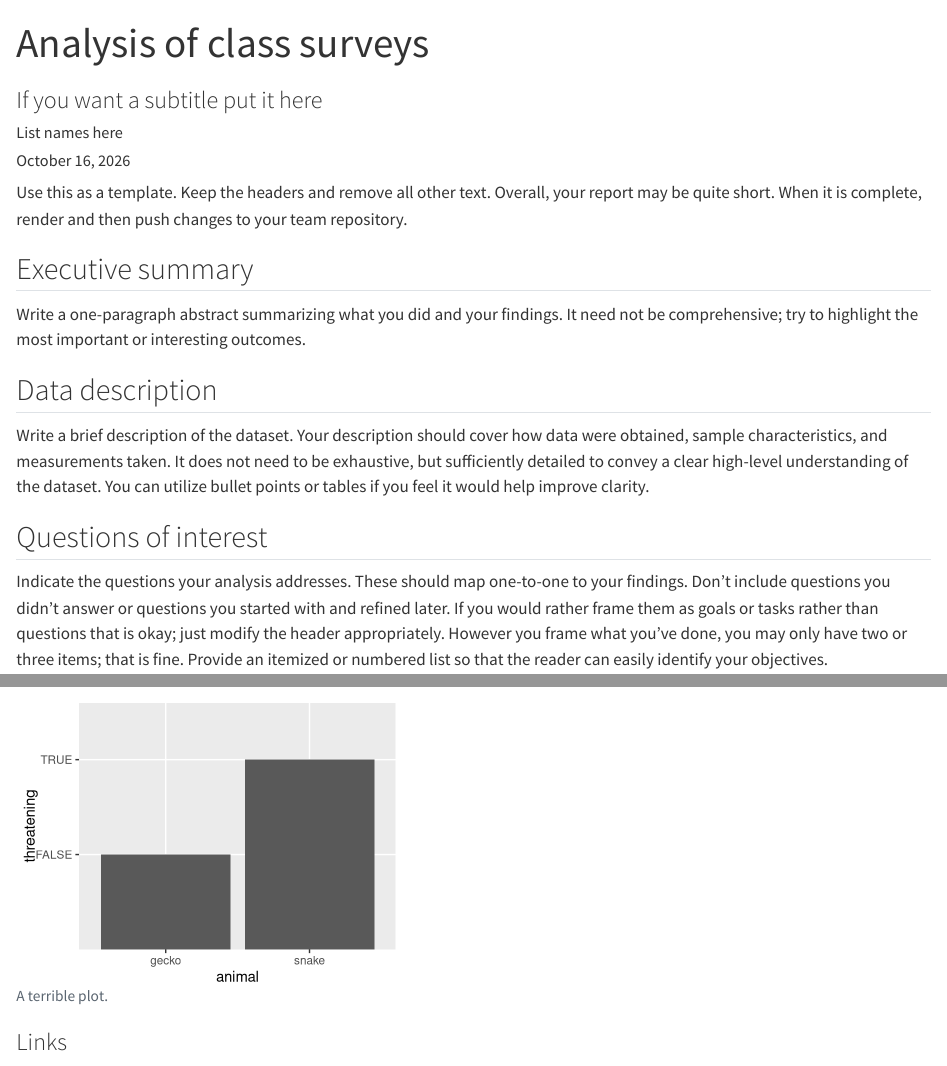
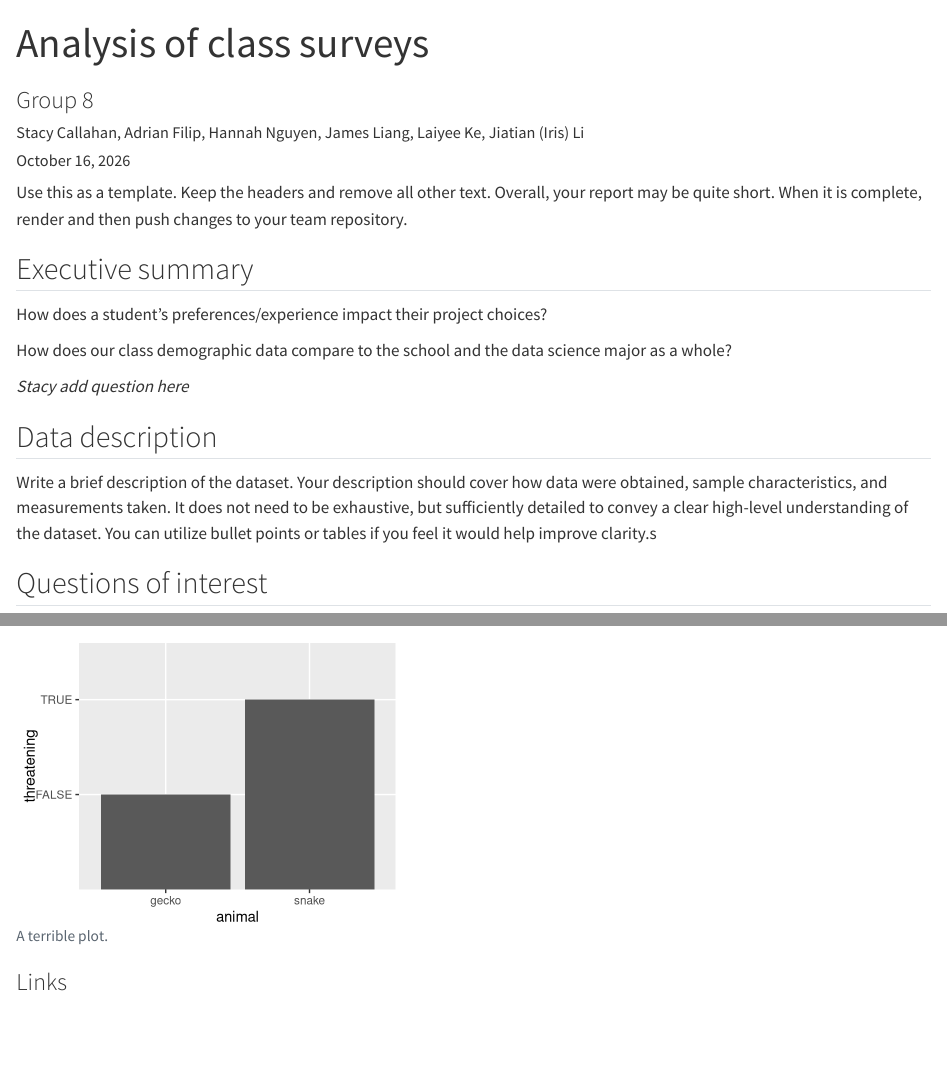
Before and after one commit to pstat-197a-fall2026/module0-class-survey-team8, a Quarto document (results/report.qmd): the page in a window 1100 px wide, from its top, and a second part further down, joined at a grey line. Rendered offline with R 4.5, knitr and Pandoc in place of Quarto, with nearby package versions.

Commit message:
added questions

```diff
--- a/results/report.qmd
+++ b/results/report.qmd
@@ -1,7 +1,7 @@
 ---
 title: "Analysis of class surveys"
-subtitle: "If you want a subtitle put it here"
-author: "List names here"
+subtitle: "Group 8"
+author: "Stacy Callahan, Adrian Filip, Hannah Nguyen, James Liang, Laiyee Ke, Jiatian (Iris) Li"
 date: last-modified
 published-title: "Updated"
 editor: visual
@@ -23,11 +23,15 @@ library(tidyverse)
 
 ## Executive summary
 
-Write a one-paragraph abstract summarizing what you did and your findings. It need not be comprehensive; try to highlight the most important or interesting outcomes.
+How does a student's preferences/experience impact their project choices?
+
+How does our class demographic data compare to the school and the data science major as a whole?
+
+*Stacy add question here*
 
 ## Data description
 
-Write a brief description of the dataset. Your description should cover how data were obtained, sample characteristics, and measurements taken. It does not need to be exhaustive, but sufficiently detailed to convey a clear high-level understanding of the dataset. You can utilize bullet points or tables if you feel it would help improve clarity.
+Write a brief description of the dataset. Your description should cover how data were obtained, sample characteristics, and measurements taken. It does not need to be exhaustive, but sufficiently detailed to convey a clear high-level understanding of the dataset. You can utilize bullet points or tables if you feel it would help improve clarity.s
 
 ## Questions of interest
 
```
